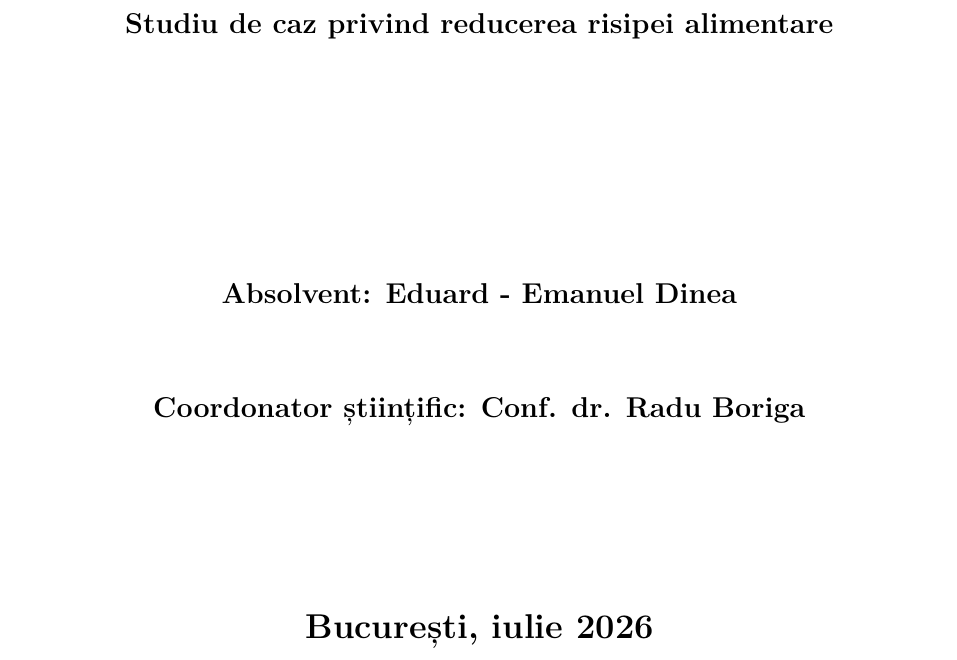
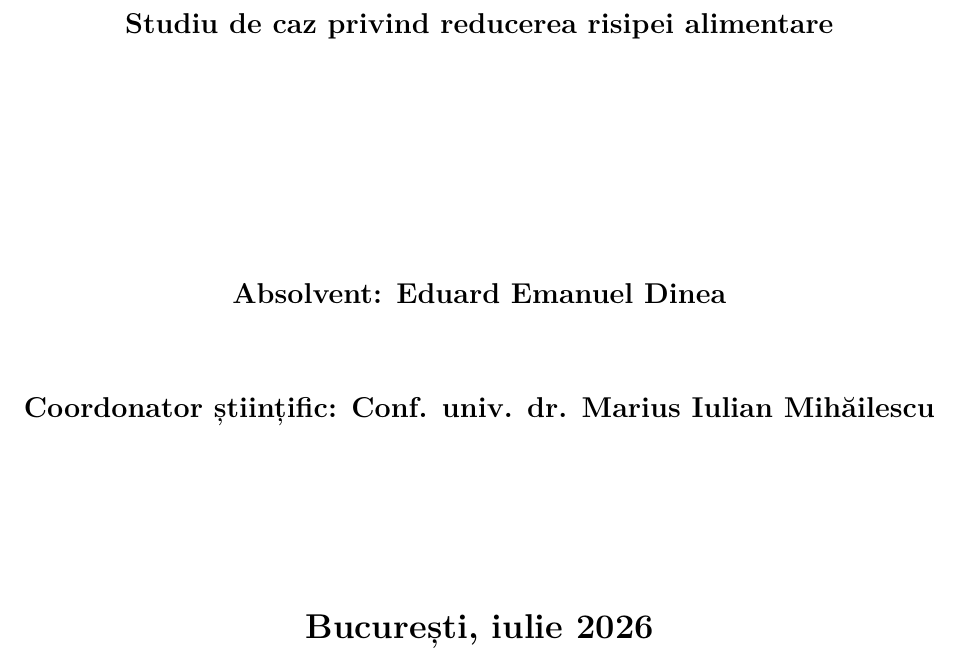
Before and after one commit to EduardEmanuel/kookio-thesis, a LaTeX thesis (ro/kookio_thesis.tex): part of page 1 of 32, cut so that both start at the same text. Compiled offline with XeLaTeX.

Commit message:
doc - update thesis with latest assigned teacher

```diff
--- a/ro/kookio_thesis.tex
+++ b/ro/kookio_thesis.tex
@@ -192,8 +192,8 @@
 % ------------------------------------------------------------------
 % Metadata
 % ------------------------------------------------------------------
-\newcommand{\studentname}{Absolvent: Eduard - Emanuel Dinea}
-\newcommand{\teachername}{Coordonator științific: Conf. dr. Radu Boriga}
+\newcommand{\studentname}{Absolvent: Eduard Emanuel Dinea}
+\newcommand{\teachername}{Coordonator științific: Conf. univ. dr. Marius Iulian Mihăilescu}
 \newcommand{\releasedate}{București, iulie 2026}
 \newcommand{\thesistitle}{Arhitectura PAN ca model pentru aplicații web full-stack}
 \newcommand{\thesissubtitle}{Studiu de caz privind reducerea risipei alimentare}
```
Also changed, not shown: dist/kookio_thesis_ro.pdf.
